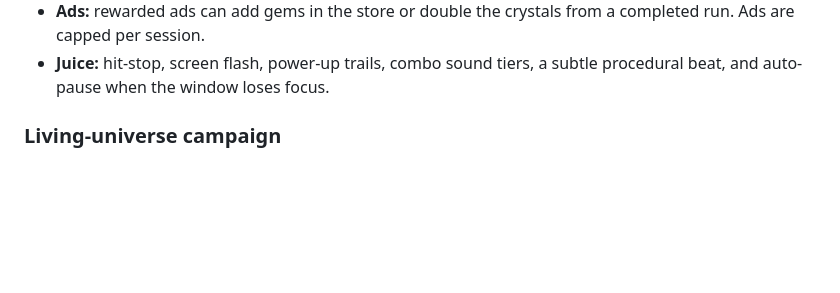
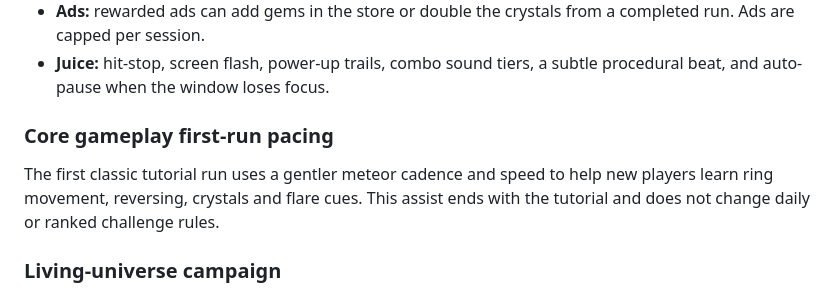
Before and after one commit to AyinkxLab/orbit-runner, a Markdown page: README.md, the part around the change. GitHub-like rendering; blank space fills up the shorter version.

Commit message:
docs: note tutorial pacing improvements

```diff
--- a/README.md
+++ b/README.md
@@ -64,6 +64,12 @@ meta-progression.
   completed run. Ads are capped per session.
 - **Juice:** hit-stop, screen flash, power-up trails, combo sound tiers, a subtle
   procedural beat, and auto-pause when the window loses focus.
+
+### Core gameplay first-run pacing
+
+The first classic tutorial run uses a gentler meteor cadence and speed to help new
+players learn ring movement, reversing, crystals and flare cues. This assist ends
+with the tutorial and does not change daily or ranked challenge rules.
 
 ### Living-universe campaign
 
```
